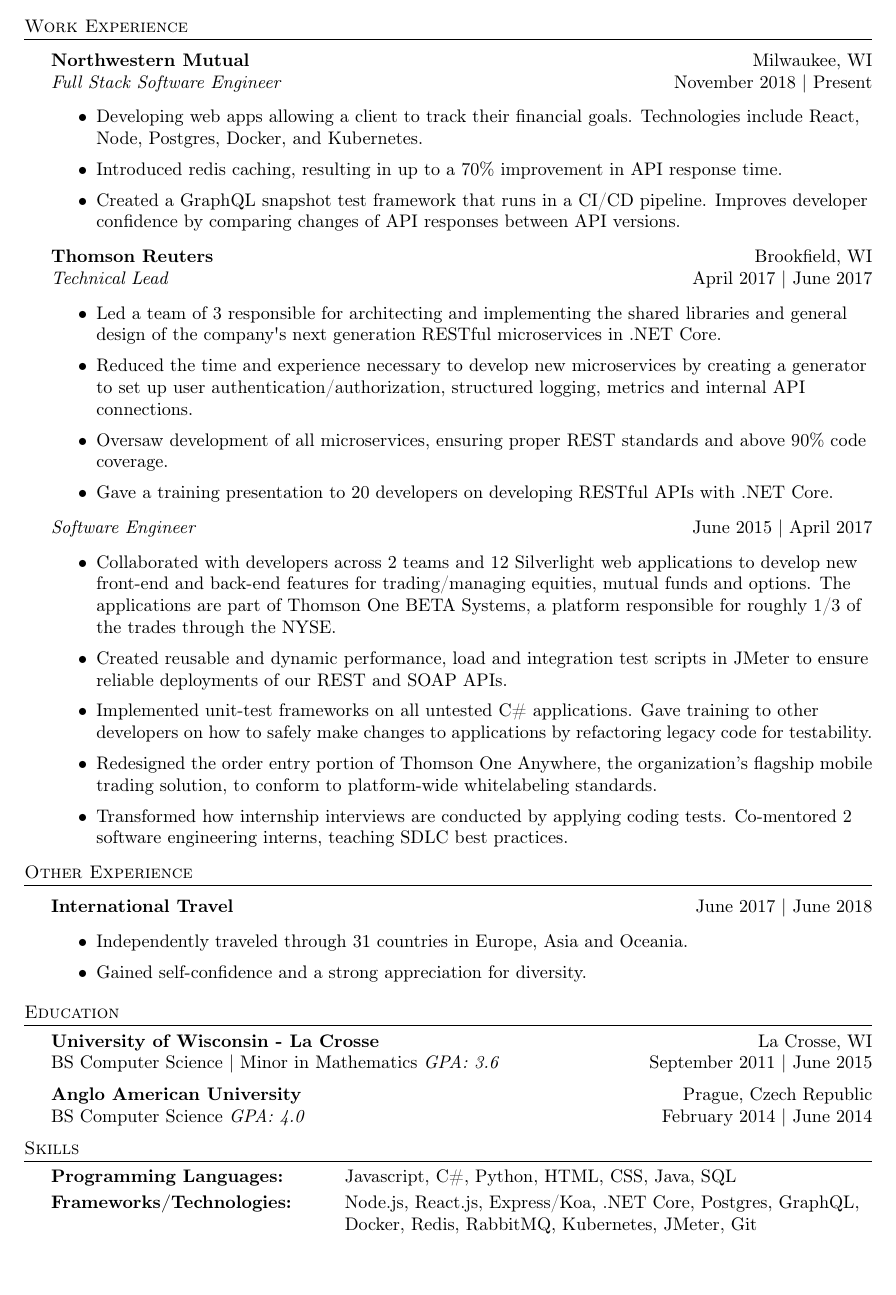
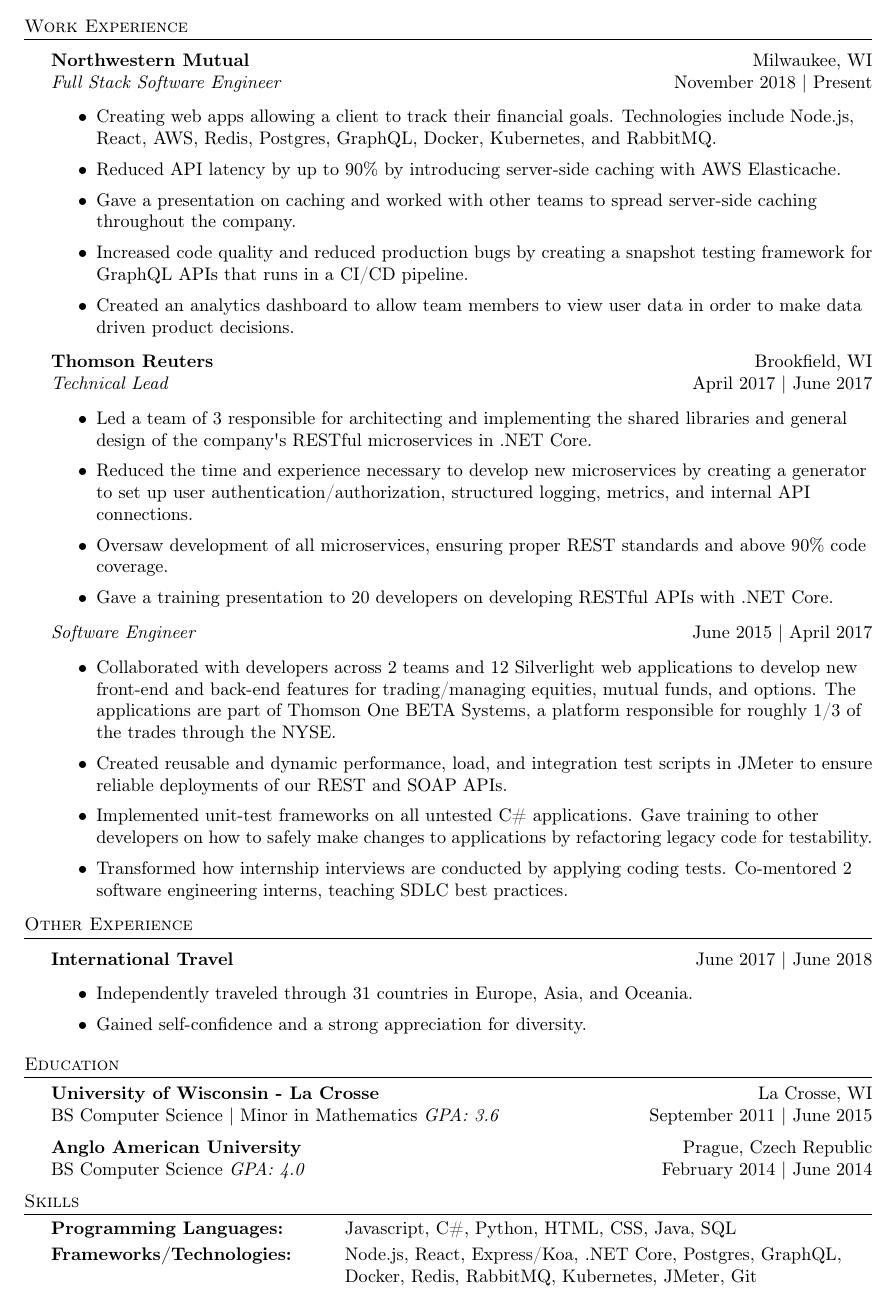
Before and after one commit to tyohekim/Resume, a LaTeX CV (resume.tex): part of the page, cut so that both start at the same text. Compiled offline with pdfLaTeX.

Commit message:
Minor updates

```diff
--- a/resume.tex
+++ b/resume.tex
@@ -63,9 +63,11 @@
 \textit{Full Stack Software Engineer} \hfill November 2018 | Present\\
 \vspace{-1mm}
 \begin{itemize} \itemsep 1pt
-	\item Developing web apps allowing a client to track their financial goals. Technologies include React, Node, Postgres, Docker, and Kubernetes.
-	\item Introduced redis caching, resulting in up to a 70\% improvement in API response time.
-	\item Created a GraphQL snapshot test framework that runs in a CI/CD pipeline. Improves developer confidence by comparing changes of API responses between API versions.
+	\item Creating web apps allowing a client to track their financial goals. Technologies include Node.js, React, AWS, Redis, Postgres, GraphQL, Docker, Kubernetes, and RabbitMQ.
+	\item Reduced API latency by up to 90\% by introducing server-side caching with AWS Elasticache.
+	\item Gave a presentation on caching and worked with other teams to spread server-side caching throughout the company.
+	\item Increased code quality and reduced production bugs by creating a snapshot testing framework for GraphQL APIs that runs in a CI/CD pipeline.
+	\item Created an analytics dashboard to allow team members to view user data in order to make data driven product decisions.
 \end{itemize}
 \vspace{-1mm}
 
@@ -73,8 +75,8 @@
 \textit{Technical Lead} \hfill April 2017 | June 2017\\
 \vspace{-1mm}
 \begin{itemize} \itemsep 1pt
-	\item Led a team of 3 responsible for architecting and implementing the shared libraries and general design of the company\textquotesingle{}s next generation RESTful microservices in .NET Core.
-	\item Reduced the time and experience necessary to develop new microservices by creating a generator to set up user authentication/authorization, structured logging, metrics and internal API connections.
+	\item Led a team of 3 responsible for architecting and implementing the shared libraries and general design of the company\textquotesingle{}s RESTful microservices in .NET Core.
+	\item Reduced the time and experience necessary to develop new microservices by creating a generator to set up user authentication/authorization, structured logging, metrics, and internal API connections.
 	\item Oversaw development of all microservices, ensuring proper REST standards and above 90\% code coverage.
 	\item Gave a training presentation to 20 developers on developing RESTful APIs with .NET Core.
 \end{itemize}
@@ -82,10 +84,9 @@
 \textit{Software Engineer} \hfill June 2015 | April 2017\\
 \vspace{-1mm}
 \begin{itemize} \itemsep 1pt
-	\item Collaborated with developers across 2 teams and 12 Silverlight web applications to develop new front-end and back-end features for trading/managing equities, mutual funds and options. The applications are part of Thomson One BETA Systems, a platform responsible for roughly 1/3 of the trades through the NYSE.
-	\item Created reusable and dynamic performance, load and integration test scripts in JMeter to ensure reliable deployments of our REST and SOAP APIs.
+	\item Collaborated with developers across 2 teams and 12 Silverlight web applications to develop new front-end and back-end features for trading/managing equities, mutual funds, and options. The applications are part of Thomson One BETA Systems, a platform responsible for roughly 1/3 of the trades through the NYSE.
+	\item Created reusable and dynamic performance, load, and integration test scripts in JMeter to ensure reliable deployments of our REST and SOAP APIs.
 	\item Implemented unit-test frameworks on all untested C\# applications. Gave training to other developers on how to safely make changes to applications by refactoring legacy code   for testability.
-	\item Redesigned the order entry portion of Thomson One Anywhere, the organization's flagship mobile trading solution, to conform to platform-wide whitelabeling standards.
 	\item Transformed how internship interviews are conducted by applying coding tests. Co-mentored 2 software engineering interns, teaching SDLC best practices.
 \end{itemize}
 \vspace{-1mm}
@@ -97,7 +98,7 @@
 \textbf{International Travel} \hfill June 2017 | June 2018\\
 \vspace{-1mm}
 \begin{itemize} \itemsep 1pt
-	\item Independently traveled through 31 countries in Europe, Asia and Oceania.
+	\item Independently traveled through 31 countries in Europe, Asia, and Oceania.
 	\item Gained self-confidence and a strong appreciation for diversity.
 \end{itemize}
 
@@ -113,7 +114,7 @@
 \header{Skills}
 \begin{tabularx}{\textwidth}{@{} p{150pt} P}
 \textbf{Programming Languages:} & Javascript, C\#, Python, HTML, CSS, Java, SQL \\
-\textbf{Frameworks/Technologies:} & Node.js, React.js, Express/Koa, .NET Core, Postgres, GraphQL, Docker, Redis, RabbitMQ, Kubernetes, JMeter, Git \\
+\textbf{Frameworks/Technologies:} & Node.js, React, Express/Koa, .NET Core, Postgres, GraphQL, Docker, Redis, RabbitMQ, Kubernetes, JMeter, Git \\
 \end{tabularx}
 \vspace{2mm}
 
```
Also changed, not shown: resume.pdf.
